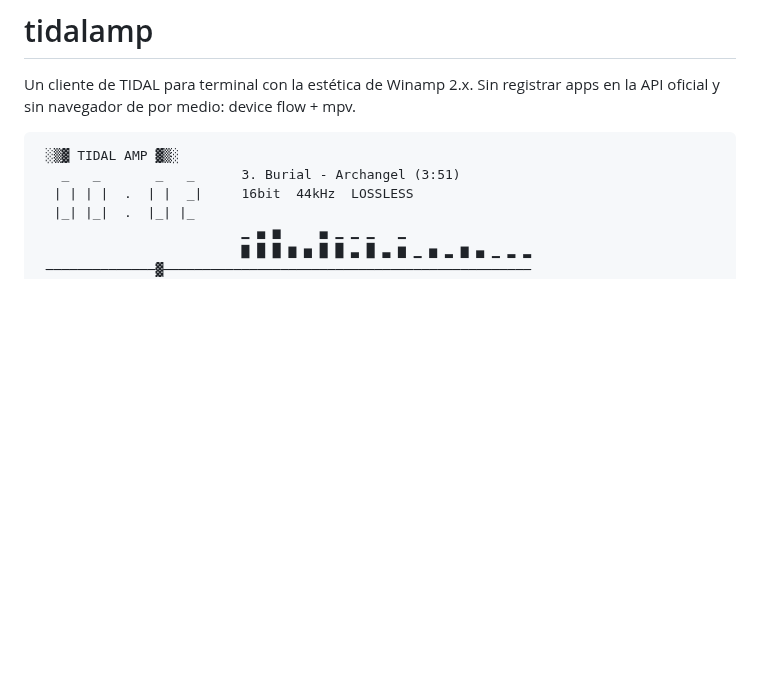
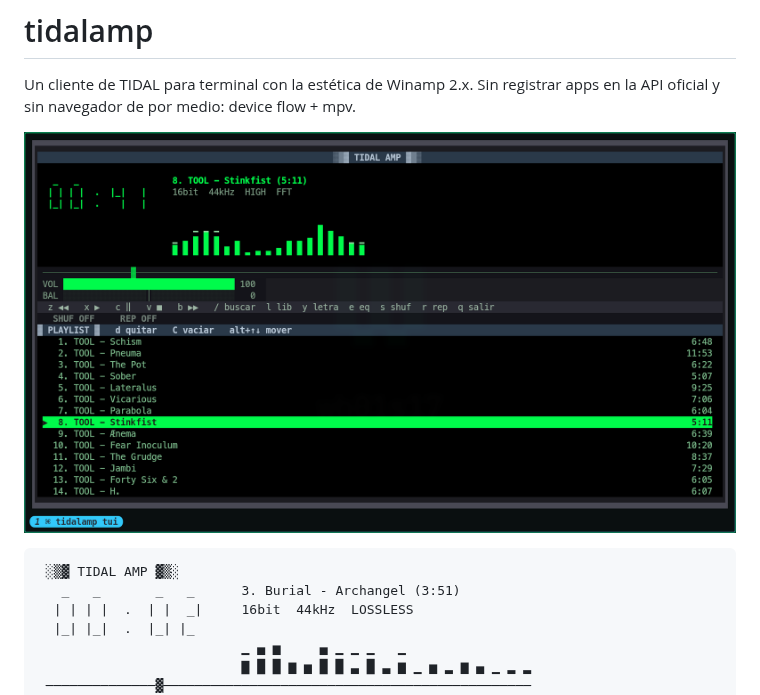
Before and after one commit to wh01s17/tidalamp, a Markdown page: README.md, the part around the change. Drawn GitHub-style; pictures changed too: tidalamp.png (added); blank space fills up the shorter version.

Commit message:
docs: add TUI screenshot to README

````diff
--- a/README.md
+++ b/README.md
@@ -2,6 +2,8 @@
 
 Un cliente de TIDAL para terminal con la estética de Winamp 2.x. Sin registrar apps
 en la API oficial y sin navegador de por medio: device flow + mpv.
+
+![TidalAmp reproduciendo TOOL – Stinkfist](tidalamp.png)
 
 ```
  ░▒▓ TIDAL AMP ▓▒░
````
